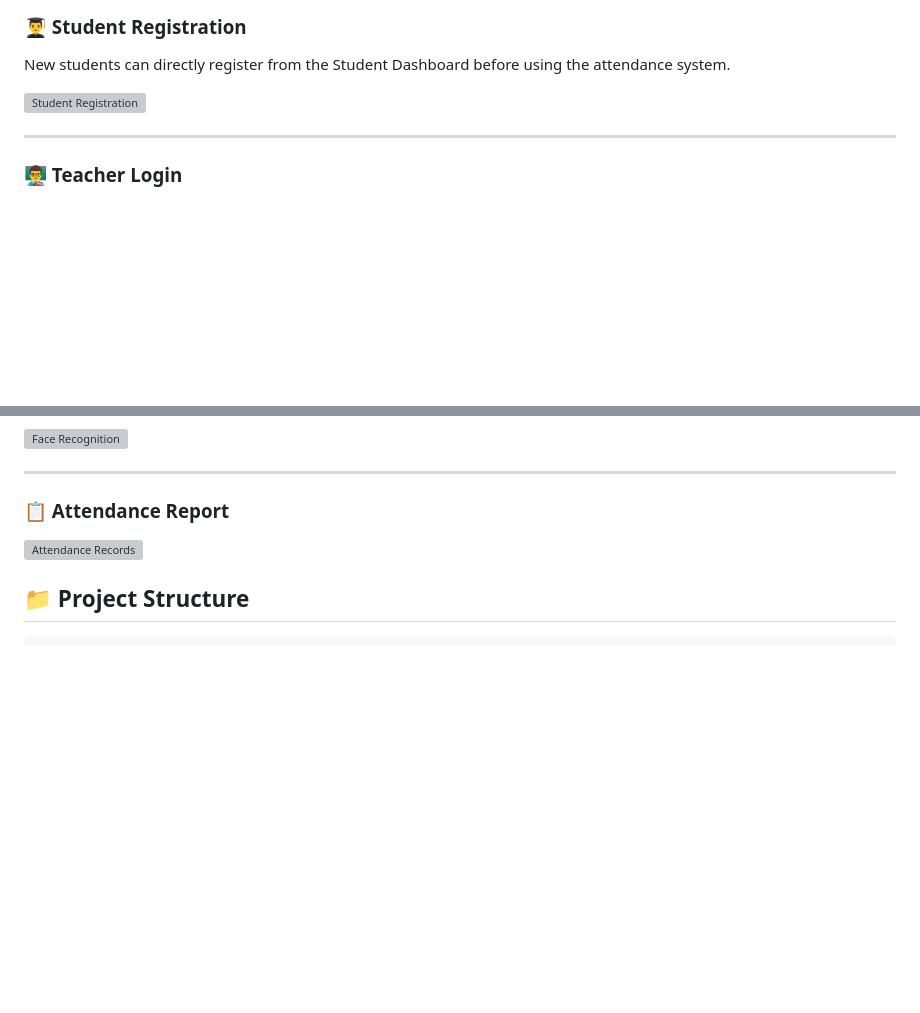
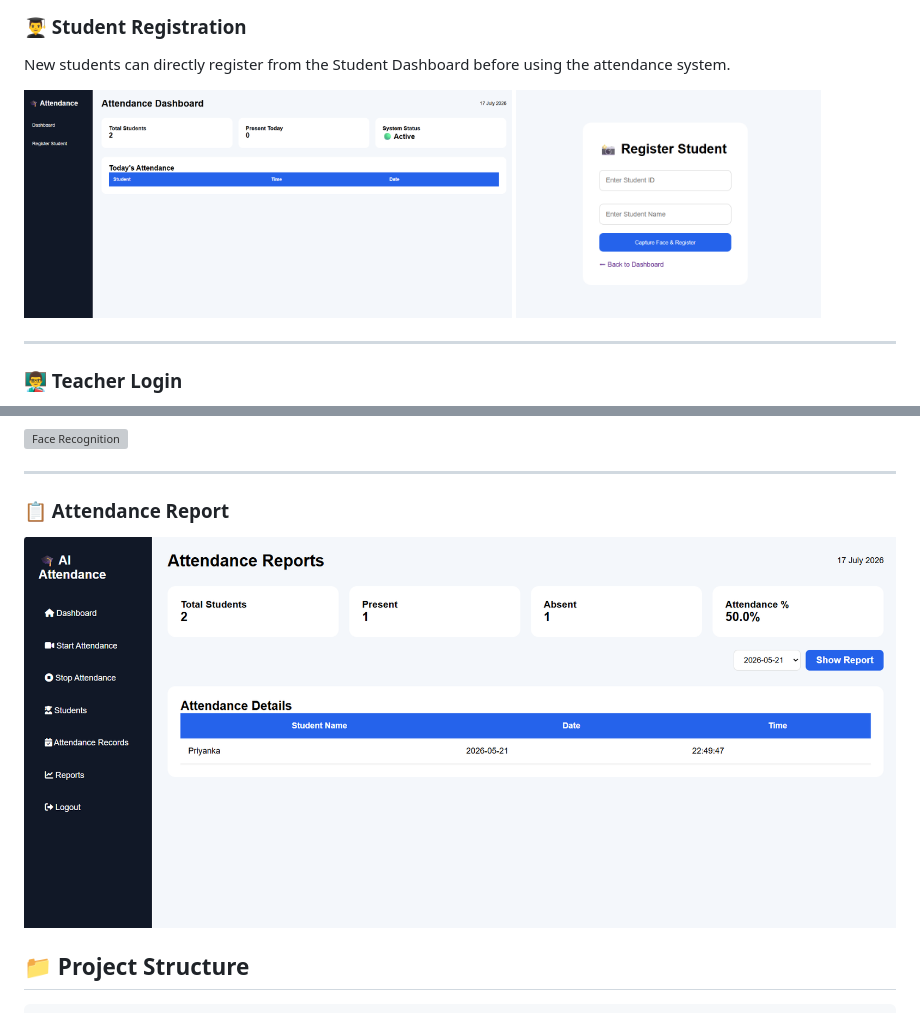
Before and after one commit to anshika2410-hub/AI-based-Attendance-management-system, a Markdown page: README.md, 2 parts joined by grey strips. GitHub-like rendering; blank space fills up the shorter version; grey boxes are pictures that could not be loaded.

```diff
--- a/README.md
+++ b/README.md
@@ -63,7 +63,10 @@ An AI-powered attendance management system that uses face recognition to automat
 
 New students can directly register from the Student Dashboard before using the attendance system.
 
-![Student Registration](screenshots/student-register.png)
+<p>
+  <img src="screenshots/student-dashboard.png" width="56%">
+    <img src="screenshots/student-registered.png" width="35%">
+</p>
 
 ---
 
@@ -89,7 +92,7 @@ Teachers can securely log in to access attendance records and manage students.
 
 ### 📋 Attendance Report
 
-![Attendance Records](screenshots/records.png)
+![Attendance Records](screenshots/attendance-report.png)
 
 ## 📁 Project Structure
 
```
